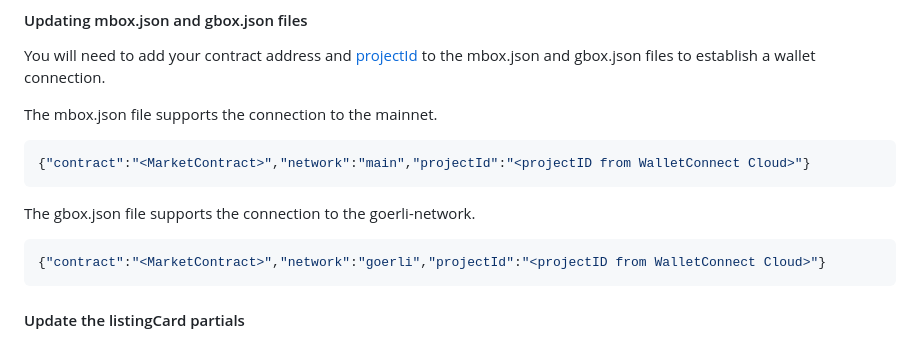
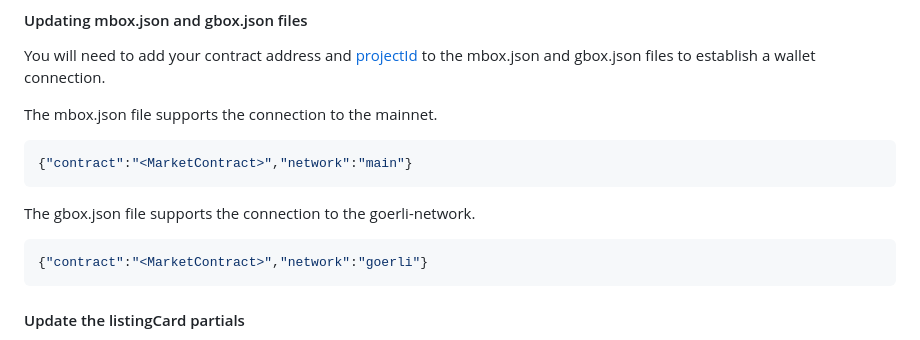
Before and after one commit to Zerobeings/zerb-nft-marketplace, a Markdown page: README.md, the part around the change. Drawn GitHub-style.

````diff
--- a/README.md
+++ b/README.md
@@ -142,13 +142,13 @@ You will need to add your contract address and [projectId](https://cloud.walletc
 
 The mbox.json file supports the connection to the mainnet.
 ```json
-{"contract":"<MarketContract>","network":"main","projectId":"<projectID from WalletConnect Cloud>"}
+{"contract":"<MarketContract>","network":"main"}
 ```
 
 The gbox.json file supports the connection to the goerli-network.
 
 ```json
-{"contract":"<MarketContract>","network":"goerli","projectId":"<projectID from WalletConnect Cloud>"}
+{"contract":"<MarketContract>","network":"goerli"}
 ```
 
 #### Update the listingCard partials
````
